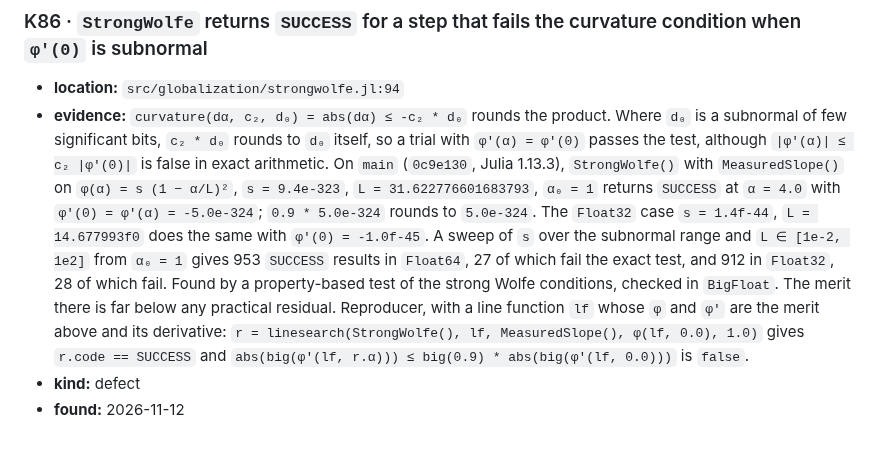
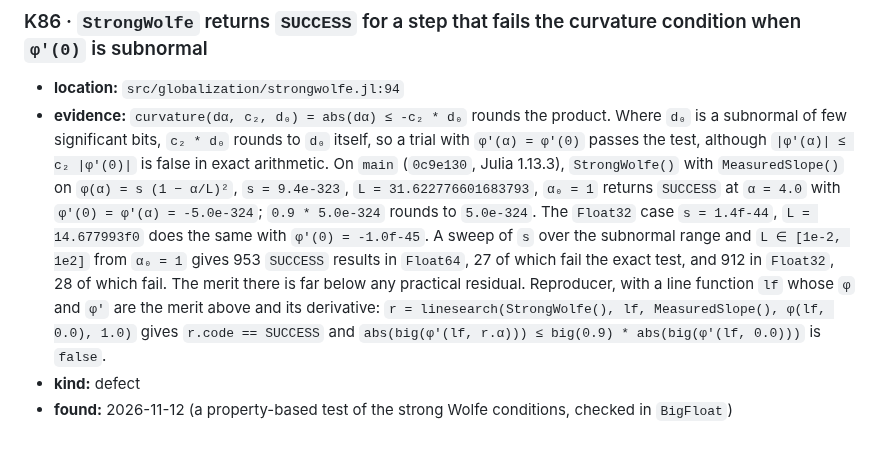
Before and after one commit to JuliaGNI/GeometricSolvers.jl, a Markdown page: KNOWN_ISSUES.md, the part around the change. Rendered like a GitHub page.

Commit message:
K86: the provenance goes into the found field
Co-Authored-By: Claude Opus 5.5 <noreply@anthropic.com>

```diff
--- a/KNOWN_ISSUES.md
+++ b/KNOWN_ISSUES.md
@@ -471,11 +471,11 @@
   `α = 4.0` with `φ′(0) = φ′(α) = -5.0e-324`; `0.9 * 5.0e-324` rounds to `5.0e-324`. The
   `Float32` case `s = 1.4f-44`, `L = 14.677993f0` does the same with `φ′(0) = -1.0f-45`. A sweep of
   `s` over the subnormal range and `L ∈ [1e-2, 1e2]` from `α₀ = 1` gives 953 `SUCCESS` results in
-  `Float64`, 27 of which fail the exact test, and 912 in `Float32`, 28 of which fail. Found by a
-  property-based test of the strong Wolfe conditions, checked in `BigFloat`. The merit there is
-  far below any practical residual. Reproducer, with a line function `lf` whose `φ` and `φ′` are
-  the merit above and its derivative:
+  `Float64`, 27 of which fail the exact test, and 912 in `Float32`, 28 of which fail. The merit
+  there is far below any practical residual. Reproducer, with a line function `lf` whose `φ` and
+  `φ′` are the merit above and its derivative:
   `r = linesearch(StrongWolfe(), lf, MeasuredSlope(), φ(lf, 0.0), 1.0)` gives `r.code == SUCCESS`
   and `abs(big(φ′(lf, r.α))) ≤ big(0.9) * abs(big(φ′(lf, 0.0)))` is `false`.
 - **kind:** defect
-- **found:** 2026-11-12
+- **found:** 2026-11-12 (a property-based test of the strong Wolfe conditions, checked in
+  `BigFloat`)
```
